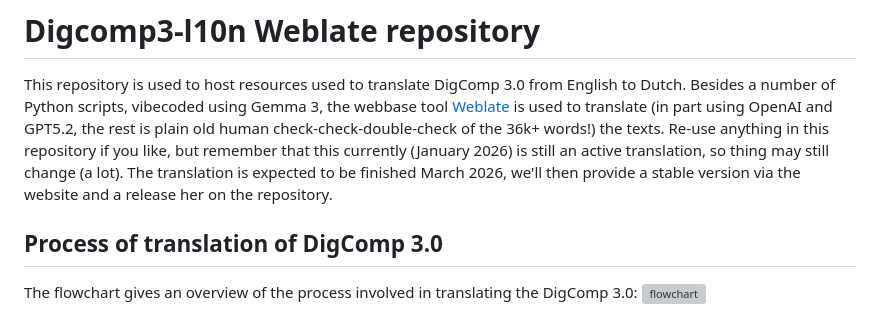
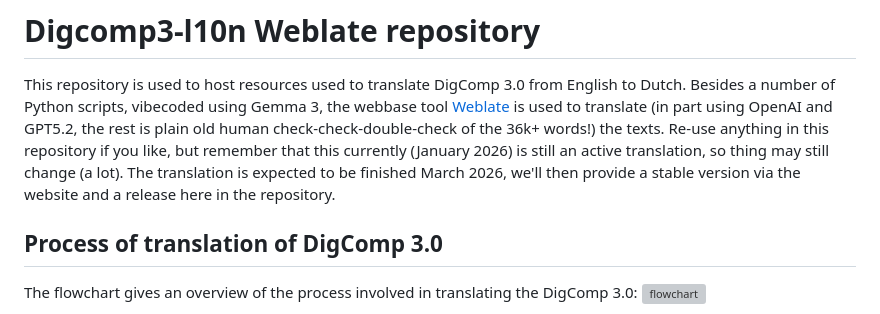
Before and after one commit to PiAir/digcomp3-l10n, a Markdown page: README.md, the part around the change. Rendered like a GitHub page; grey boxes are pictures that could not be loaded.

Commit message:
Fix typo in README about release location
Corrected a typo in the README regarding the release location.

```diff
--- a/README.md
+++ b/README.md
@@ -1,7 +1,7 @@
 # Digcomp3-l10n Weblate repository
 This repository is used to host resources used to translate DigComp 3.0 from English to Dutch.
 Besides a number of Python scripts, vibecoded using Gemma 3, the webbase tool [Weblate](https://weblate.org/en/) is used to translate (in part using OpenAI and GPT5.2, the rest is plain old human check-check-double-check of the 36k+ words!) the texts.
-Re-use anything in this repository if you like, but remember that this currently (January 2026) is still an active translation, so thing may still change (a lot). The translation is expected to be finished March 2026, we'll then provide a stable version via the website and a release her on the repository.
+Re-use anything in this repository if you like, but remember that this currently (January 2026) is still an active translation, so thing may still change (a lot). The translation is expected to be finished March 2026, we'll then provide a stable version via the website and a release here in the repository.
 
 ## Process of translation of DigComp 3.0
 The flowchart gives an overview of the process involved in translating the DigComp 3.0:
```
